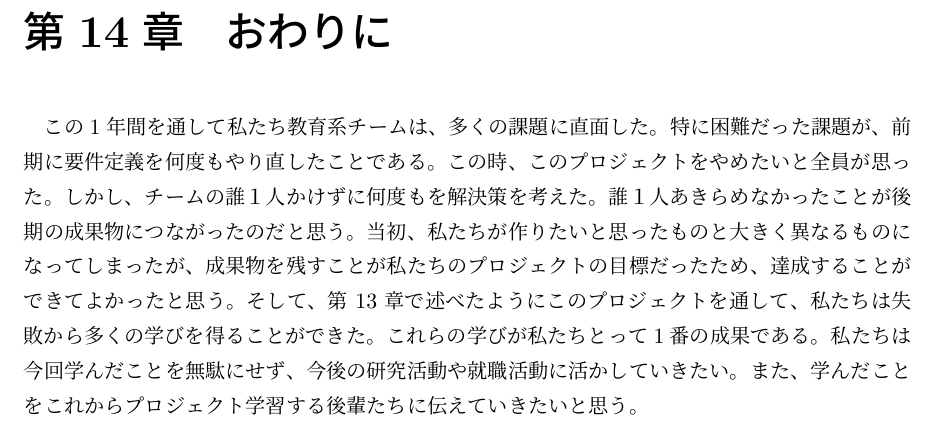
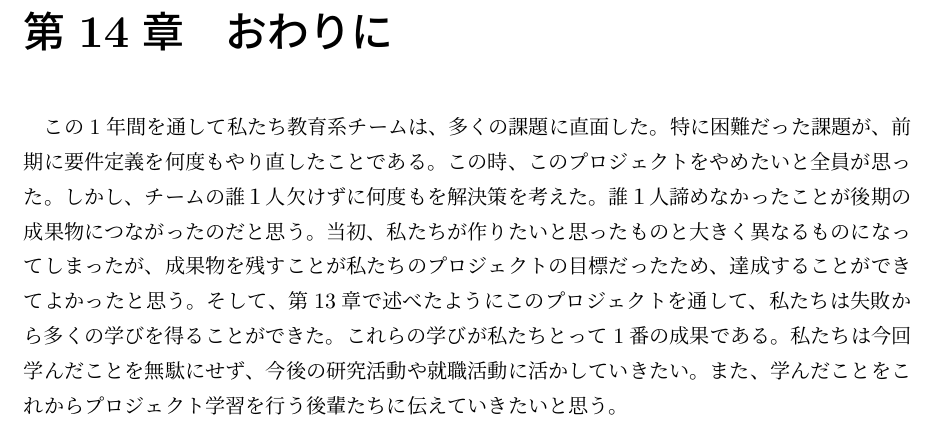
Before and after one commit to FUNPBL2015/edu_groupreport, a LaTeX thesis (group.tex): part of page 46 of 51, cut so that both start at the same text. Compiled offline with pLaTeX and dvipdfmx.

Commit message:
新保のコメントを修正

```diff
--- a/group.tex
+++ b/group.tex
@@ -917,7 +917,7 @@ KPT分析の結果をまとめると、GitHubを正しく運用できていた
 \bunseki{矢吹渓悟}
 
 \chapter{おわりに}
-この1年間を通して私たち教育系チームは、多くの課題に直面した。特に困難だった課題が、前期に要件定義を何度もやり直したことである。この時、このプロジェクトをやめたいと全員が思った。しかし、チームの誰１人かけずに何度もを解決策を考えた。誰１人あきらめなかったことが後期の成果物につながったのだと思う。当初、私たちが作りたいと思ったものと大きく異なるものになってしまったが、成果物を残すことが私たちのプロジェクトの目標だったため、達成することができてよかったと思う。そして、第 13 章で述べたようにこのプロジェクトを通して、私たちは失敗から多くの学びを得ることができた。これらの学びが私たちとって1番の成果である。私たちは今回学んだことを無駄にせず、今後の研究活動や就職活動に活かしていきたい。また、学んだことをこれからプロジェクト学習する後輩たちに伝えていきたいと思う。
+この1年間を通して私たち教育系チームは、多くの課題に直面した。特に困難だった課題が、前期に要件定義を何度もやり直したことである。この時、このプロジェクトをやめたいと全員が思った。しかし、チームの誰１人欠けずに何度もを解決策を考えた。誰１人諦めなかったことが後期の成果物につながったのだと思う。当初、私たちが作りたいと思ったものと大きく異なるものになってしまったが、成果物を残すことが私たちのプロジェクトの目標だったため、達成することができてよかったと思う。そして、第13章で述べたようにこのプロジェクトを通して、私たちは失敗から多くの学びを得ることができた。これらの学びが私たちとって1番の成果である。私たちは今回学んだことを無駄にせず、今後の研究活動や就職活動に活かしていきたい。また、学んだことをこれからプロジェクト学習を行う後輩たちに伝えていきたいと思う。
 
 
 % 以降、付録(付属資料)であることを示す
```
